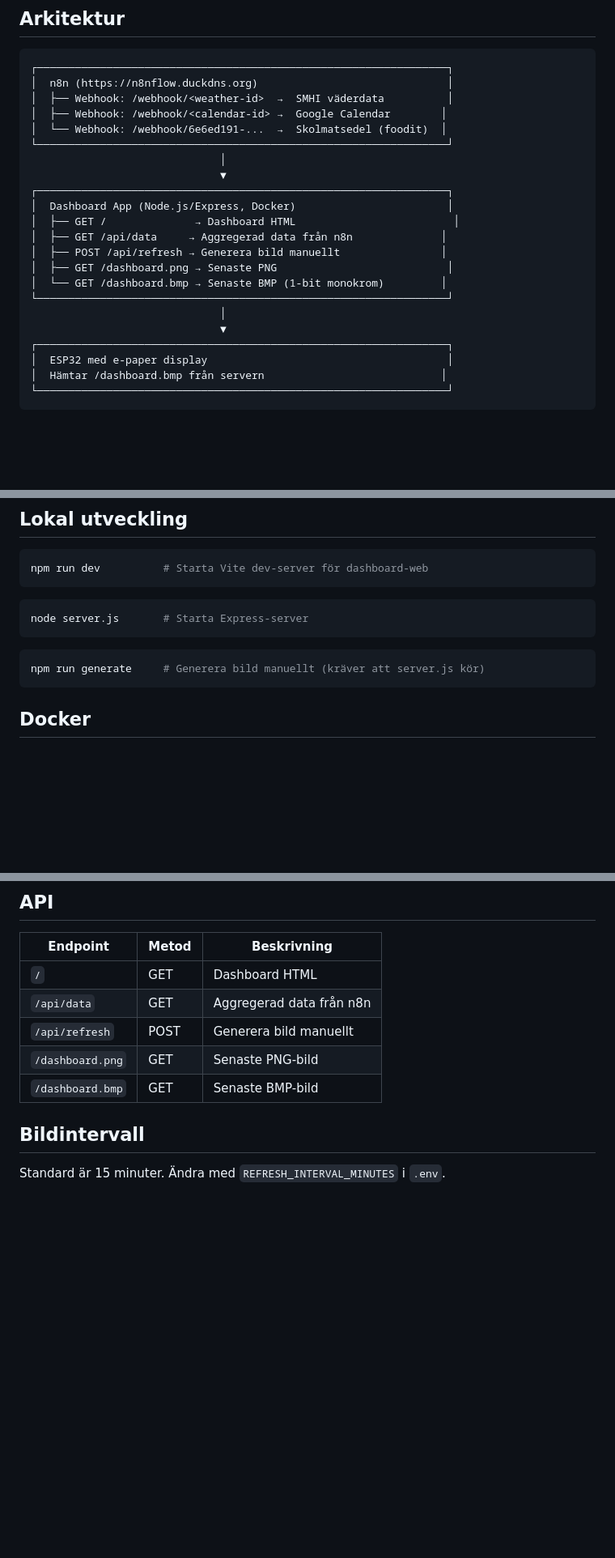
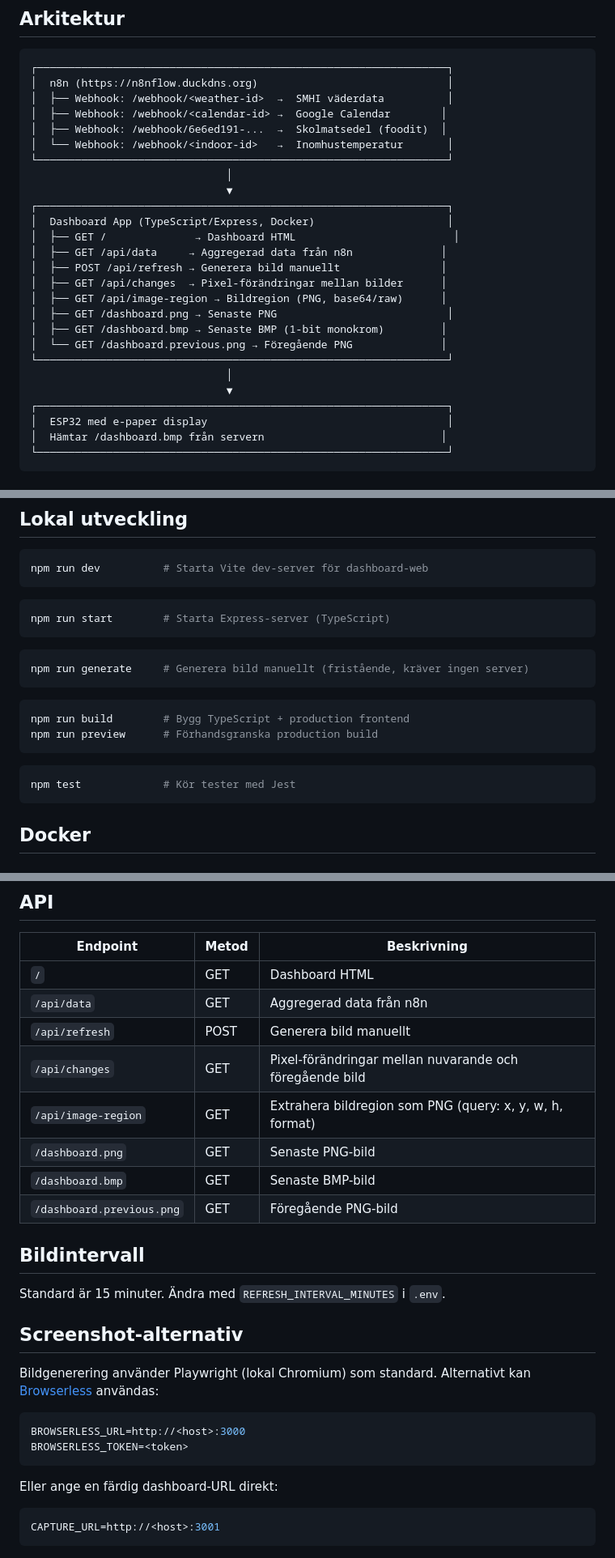
Before and after one commit to Makanz/generate-image-bmp, a Markdown page: README.md, 3 parts joined by grey strips. Shown at 81% size. Drawn GitHub-style; blank space fills up the shorter version.

Commit message:
docs: update README.md and AGENTS.md to match TypeScript project structure

````diff
--- a/README.md
+++ b/README.md
@@ -9,20 +9,24 @@ Dashboard-app som genererar BMP/PNG-bilder (800x480) med väder, kalender och lu
 │  n8n (https://n8nflow.duckdns.org)                              │
 │  ├── Webhook: /webhook/<weather-id>  →  SMHI väderdata          │
 │  ├── Webhook: /webhook/<calendar-id> →  Google Calendar        │
-│  └── Webhook: /webhook/6e6ed191-...  →  Skolmatsedel (foodit)  │
+│  ├── Webhook: /webhook/6e6ed191-...  →  Skolmatsedel (foodit)  │
+│  └── Webhook: /webhook/<indoor-id>   →  Inomhustemperatur       │
 └─────────────────────────────────────────────────────────────────┘
-                              │
-                              ▼
+                               │
+                               ▼
 ┌─────────────────────────────────────────────────────────────────┐
-│  Dashboard App (Node.js/Express, Docker)                        │
+│  Dashboard App (TypeScript/Express, Docker)                     │
 │  ├── GET /              → Dashboard HTML                         │
 │  ├── GET /api/data     → Aggregerad data från n8n              │
 │  ├── POST /api/refresh → Generera bild manuellt                │
+│  ├── GET /api/changes  → Pixel-förändringar mellan bilder      │
+│  ├── GET /api/image-region → Bildregion (PNG, base64/raw)      │
 │  ├── GET /dashboard.png → Senaste PNG                           │
-│  └── GET /dashboard.bmp → Senaste BMP (1-bit monokrom)         │
+│  ├── GET /dashboard.bmp → Senaste BMP (1-bit monokrom)         │
+│  └── GET /dashboard.previous.png → Föregående PNG              │
 └─────────────────────────────────────────────────────────────────┘
-                              │
-                              ▼
+                               │
+                               ▼
 ┌─────────────────────────────────────────────────────────────────┐
 │  ESP32 med e-paper display                                      │
 │  Hämtar /dashboard.bmp från servern                            │
@@ -88,11 +100,20 @@ npm run dev          # Starta Vite dev-server för dashboard-web
 ```
 
 ```bash
-node server.js       # Starta Express-server
+npm run start        # Starta Express-server (TypeScript)
 ```
 
 ```bash
-npm run generate     # Generera bild manuellt (kräver att server.js kör)
+npm run generate     # Generera bild manuellt (fristående, kräver ingen server)
+```
+
+```bash
+npm run build        # Bygg TypeScript + production frontend
+npm run preview      # Förhandsgranska production build
+```
+
+```bash
+npm test             # Kör tester med Jest
 ```
 
 ## Docker
@@ -126,9 +148,27 @@ http://<server-ip>:3000/dashboard.bmp
 | `/` | GET | Dashboard HTML |
 | `/api/data` | GET | Aggregerad data från n8n |
 | `/api/refresh` | POST | Generera bild manuellt |
+| `/api/changes` | GET | Pixel-förändringar mellan nuvarande och föregående bild |
+| `/api/image-region` | GET | Extrahera bildregion som PNG (query: x, y, w, h, format) |
 | `/dashboard.png` | GET | Senaste PNG-bild |
 | `/dashboard.bmp` | GET | Senaste BMP-bild |
+| `/dashboard.previous.png` | GET | Föregående PNG-bild |
 
 ## Bildintervall
 
 Standard är 15 minuter. Ändra med `REFRESH_INTERVAL_MINUTES` i `.env`.
+
+## Screenshot-alternativ
+
+Bildgenerering använder Playwright (lokal Chromium) som standard. Alternativt kan [Browserless](https://www.browserless.io/) användas:
+
+```env
+BROWSERLESS_URL=http://<host>:3000
+BROWSERLESS_TOKEN=<token>
+```
+
+Eller ange en färdig dashboard-URL direkt:
+
+```env
+CAPTURE_URL=http://<host>:3001
+```
````
Also changed, not shown: other parts of README.md (+10 -1 lines), AGENTS.md (+99 -38 lines).
